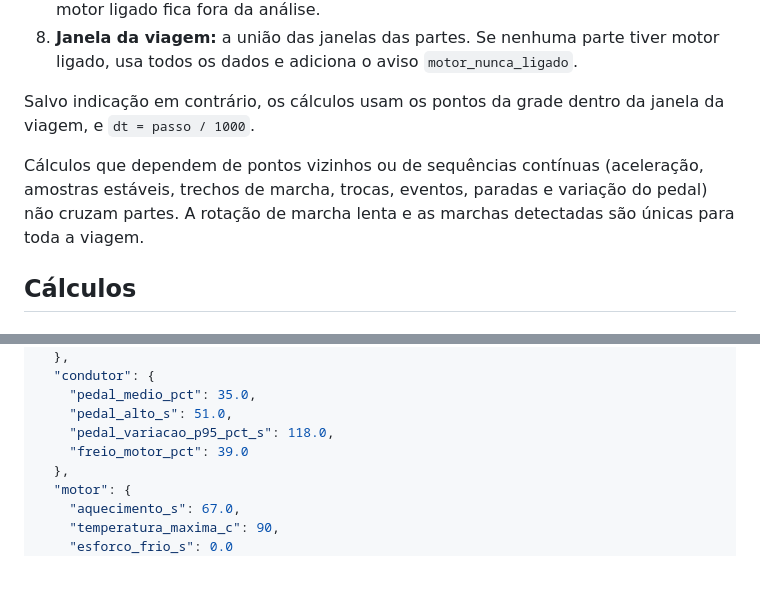
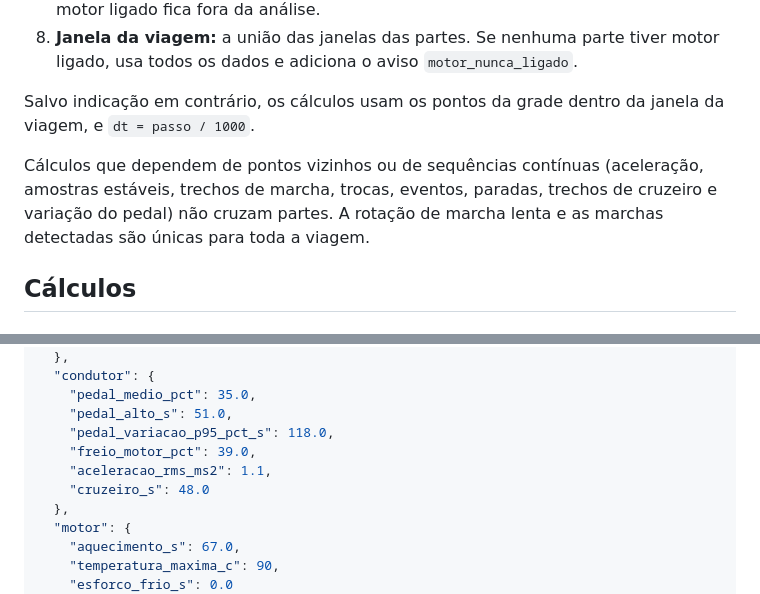
Before and after one commit to rodrigomarcolin/tccelta, a Markdown page: .spec/analise-de-viagem/02-calculos-e-contrato-json.md, 2 parts joined by grey strips. Drawn GitHub-style; blank space fills up the shorter version.

```diff
--- a/.spec/analise-de-viagem/02-calculos-e-contrato-json.md
+++ b/.spec/analise-de-viagem/02-calculos-e-contrato-json.md
@@ -108,7 +111,7 @@ Para E30 e E32, a densidade é o ponto médio da faixa típica de 735 a 765 g/L
 
 Salvo indicação em contrário, os cálculos usam os pontos da grade dentro da janela da viagem, e `dt = passo / 1000`.
 
-Cálculos que dependem de pontos vizinhos ou de sequências contínuas (aceleração, amostras estáveis, trechos de marcha, trocas, eventos, paradas e variação do pedal) não cruzam partes. A rotação de marcha lenta e as marchas detectadas são únicas para toda a viagem.
+Cálculos que dependem de pontos vizinhos ou de sequências contínuas (aceleração, amostras estáveis, trechos de marcha, trocas, eventos, paradas, trechos de cruzeiro e variação do pedal) não cruzam partes. A rotação de marcha lenta e as marchas detectadas são únicas para toda a viagem.
 
 ## Cálculos
 
@@ -327,7 +346,9 @@ Os valores abaixo são ilustrativos, e os arrays foram encurtados. As séries us
     "pedal_medio_pct": 35.0,
     "pedal_alto_s": 51.0,
     "pedal_variacao_p95_pct_s": 118.0,
-    "freio_motor_pct": 39.0
+    "freio_motor_pct": 39.0,
+    "aceleracao_rms_ms2": 1.1,
+    "cruzeiro_s": 48.0
   },
   "motor": {
     "aquecimento_s": 67.0,
```
Also changed, not shown: other parts of .spec/analise-de-viagem/02-calculos-e-contrato-json.md (+23 -0 lines), .spec/analise-de-viagem/03-rankings-de-motoristas.md (added, +374 -0 lines).
